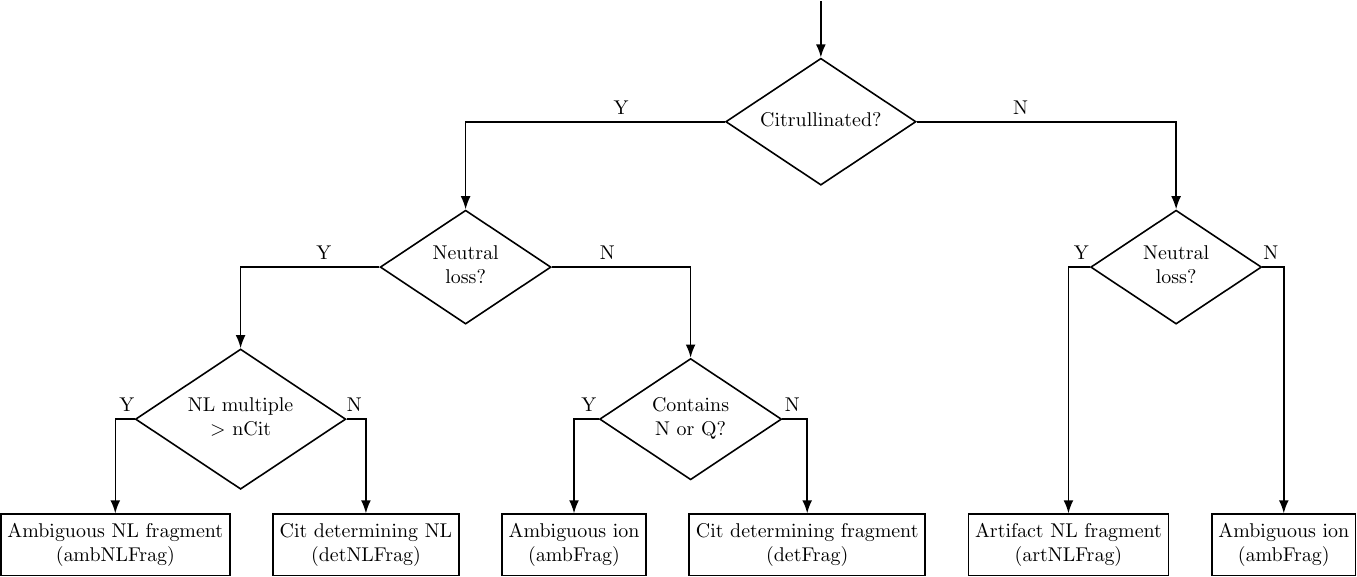
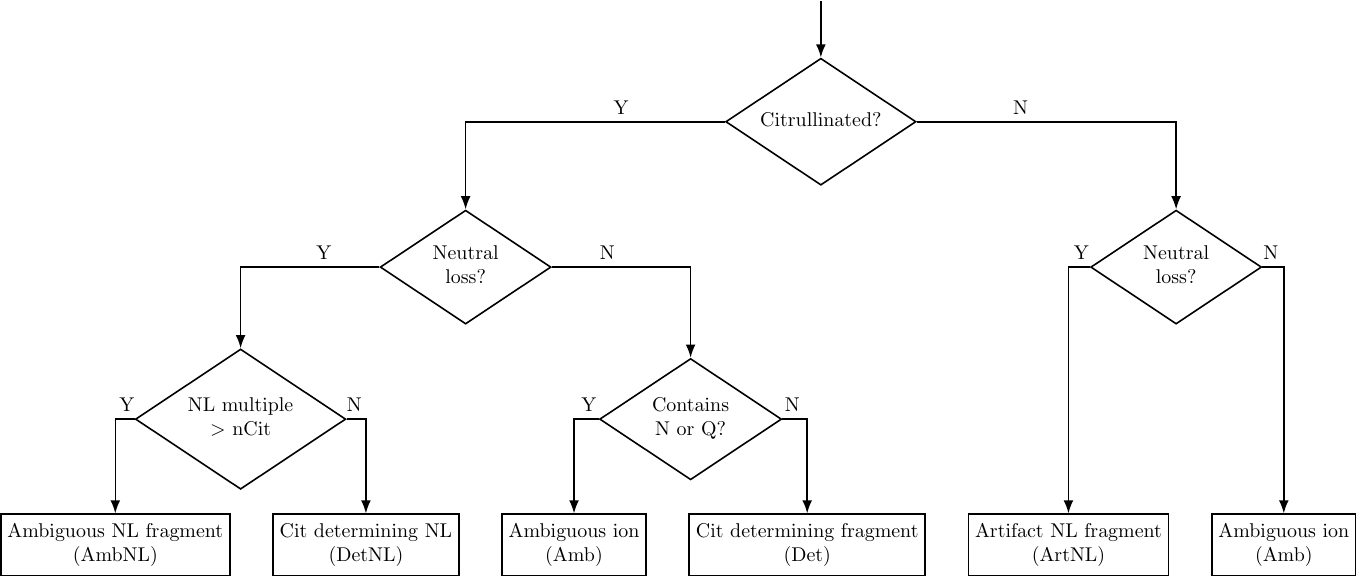
Before and after one commit to weerapana-lab/ionFinder, a LaTeX figure (ionFinder/doc/tex/ionType_decision_tree.tex): the whole page. Compiled offline with pdfLaTeX.

Commit message:
Change ion type abbreviations.

```diff
--- a/ionFinder/doc/tex/ionType_decision_tree.tex
+++ b/ionFinder/doc/tex/ionType_decision_tree.tex
@@ -34,17 +34,17 @@
  [Citrullinated?, tikz={\draw[{Latex}-, thick] (.north) --++ (0,1);}
     [Neutral\\loss?
         [NL multiple\\$>$ nCit
-            [Ambiguous NL fragment\\(ambNLFrag)]
-            [Cit determining NL\\(detNLFrag)]
+            [Ambiguous NL fragment\\(AmbNL)]
+            [Cit determining NL\\(DetNL)]
         ]
         [Contains\\N or Q?
-            [Ambiguous ion\\(ambFrag)]
-            [Cit determining fragment\\(detFrag)]
+            [Ambiguous ion\\(Amb)]
+            [Cit determining fragment\\(Det)]
         ]
     ]
     [Neutral\\loss?
-        [Artifact NL fragment\\(artNLFrag)]
-        [Ambiguous ion\\(ambFrag)]
+        [Artifact NL fragment\\(ArtNL)]
+        [Ambiguous ion\\(Amb)]
     ]
  ]
 \end{forest}
```
Also changed, not shown: ionFinder/doc/tex/citFinder_userGuide.tex (+1 -1 lines), ionFinder/doc/tex/containsCit_decision_tree.tex (+3 -3 lines), 2 other files.
